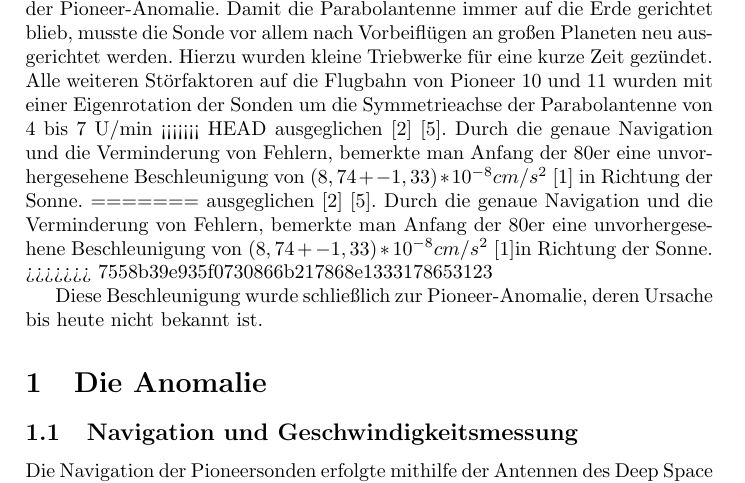
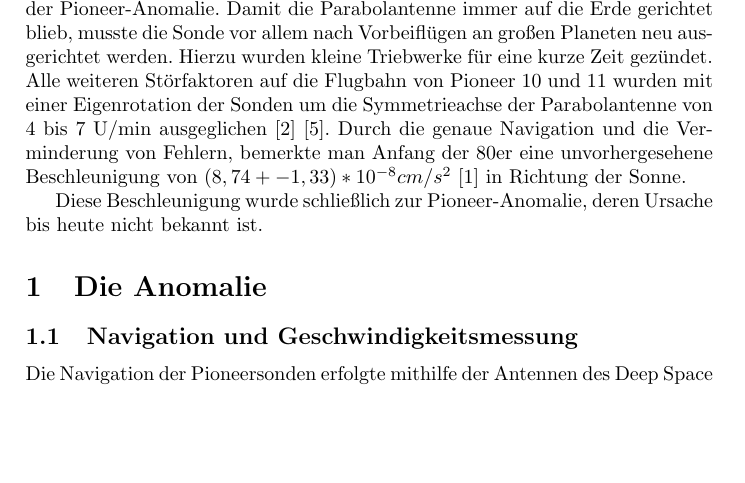
Before and after one commit to Nudin/Pioneer, a LaTeX document (main.tex, which reads einleitung.tex): part of page 2 of 5, cut so that both start at the same text, the shorter picture padded with empty space. Compiled offline with pdfLaTeX.

Commit message:
fixed patch-Error

```diff
--- a/einleitung.tex
+++ b/einleitung.tex
@@ -57,17 +57,10 @@ ausgerichtet werden. Hierzu wurden kleine Triebwerke für eine kurze
 Zeit gezündet. Alle weiteren Störfaktoren auf die Flugbahn von Pioneer
 10 und 11 wurden mit einer Eigenrotation der Sonden um die
 Symmetrieachse der Parabolantenne von 4 bis 7 U/min
-<<<<<<< HEAD
 ausgeglichen\cite{Dittus2006}\cite{Nieto2007}.
 Durch die genaue Navigation und die Verminderung von Fehlern,
 bemerkte man Anfang der 80er eine unvorhergesehene Beschleunigung von
 $(8,74+-1,33)*10^{-8} cm/s^{2}$ \cite{Anderson2002} in Richtung der Sonne.
-=======
-ausgeglichen\cite{Dittus2006} \cite{Nieto2007}.
-Durch die genaue Navigation und die Verminderung von Fehlern,
-bemerkte man Anfang der 80er eine unvorhergesehene Beschleunigung von
-$(8,74+-1,33)*10^{-8} cm/s^{2}$ \cite{Anderson2002}in Richtung der Sonne.
->>>>>>> 7558b39e935f0730866b217868e1333178653123
 
 Diese Beschleunigung wurde schließlich zur Pioneer-Anomalie, deren
 Ursache bis heute nicht bekannt ist.
```
